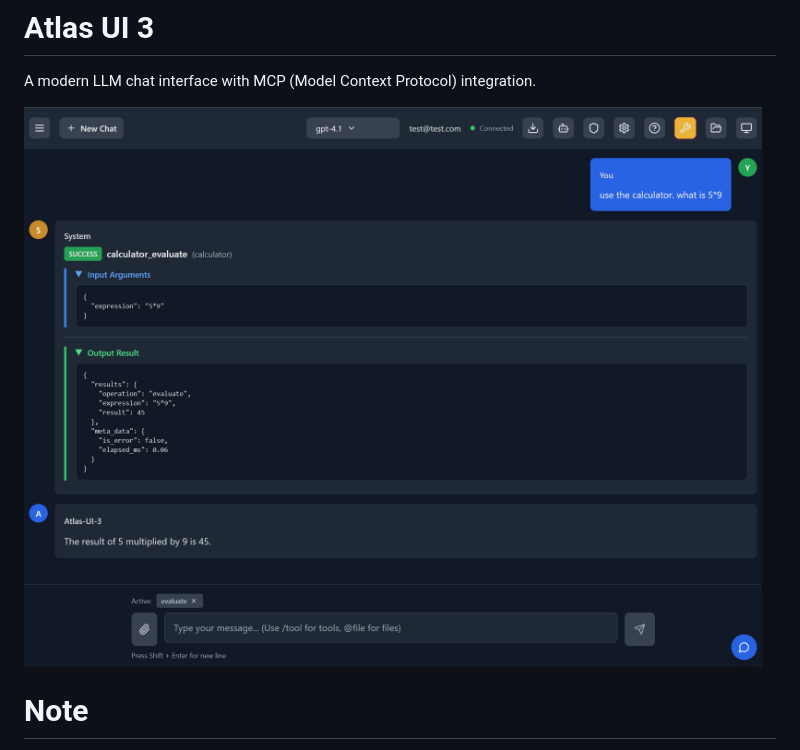
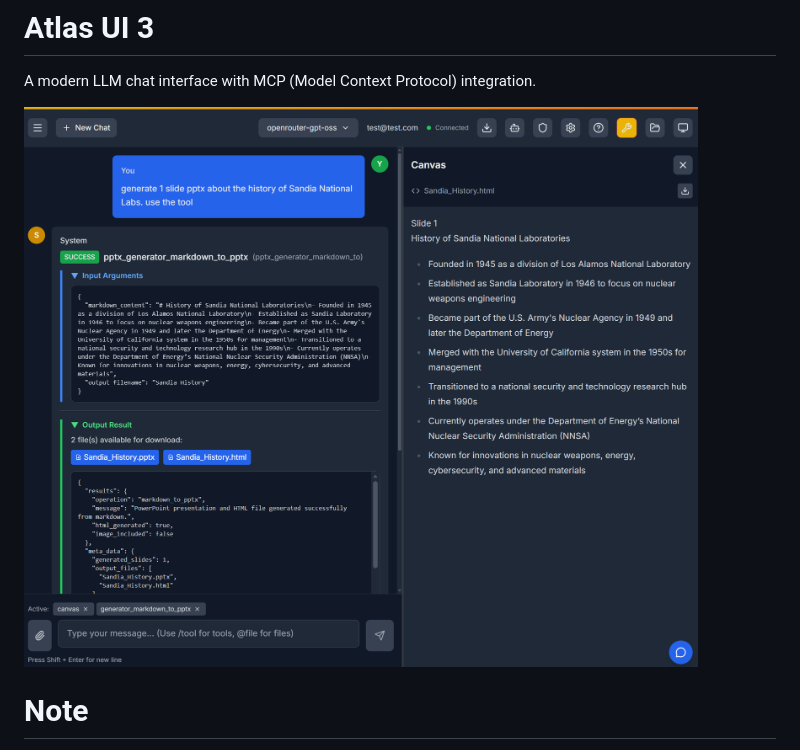
Before and after one commit to sandialabs/atlas-ui-3, a Markdown page: README.md, the part around the change. GitHub-like rendering; pictures changed too: docs/readme_img/screenshot-11-6-2025image.png (added).

Commit message:
docs: update README screenshot to November 6, 2025 version
- Changed the screenshot image path from "screenshot-10-24-2025.png" to "screenshot-11-6-2025image.png" to reflect the latest interface capture.

```diff
--- a/README.md
+++ b/README.md
@@ -2,7 +2,7 @@
 
 A modern LLM chat interface with MCP (Model Context Protocol) integration.
 
-![Screenshot](docs/readme_img/screenshot-10-24-2025.png)
+![Screenshot](docs/readme_img/screenshot-11-6-2025image.png)
 
 # Note
 
```
